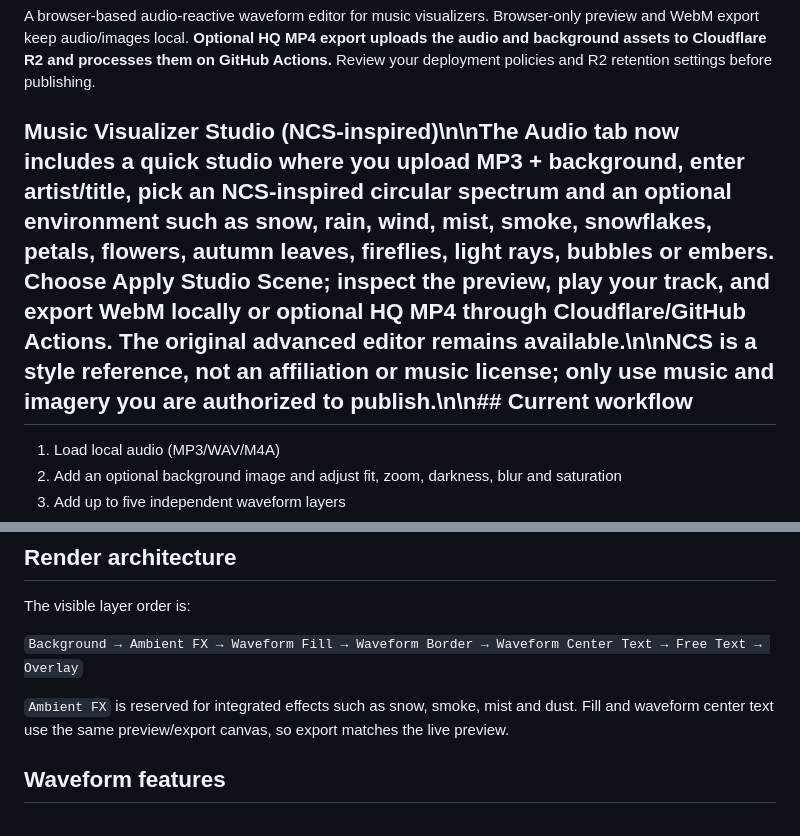
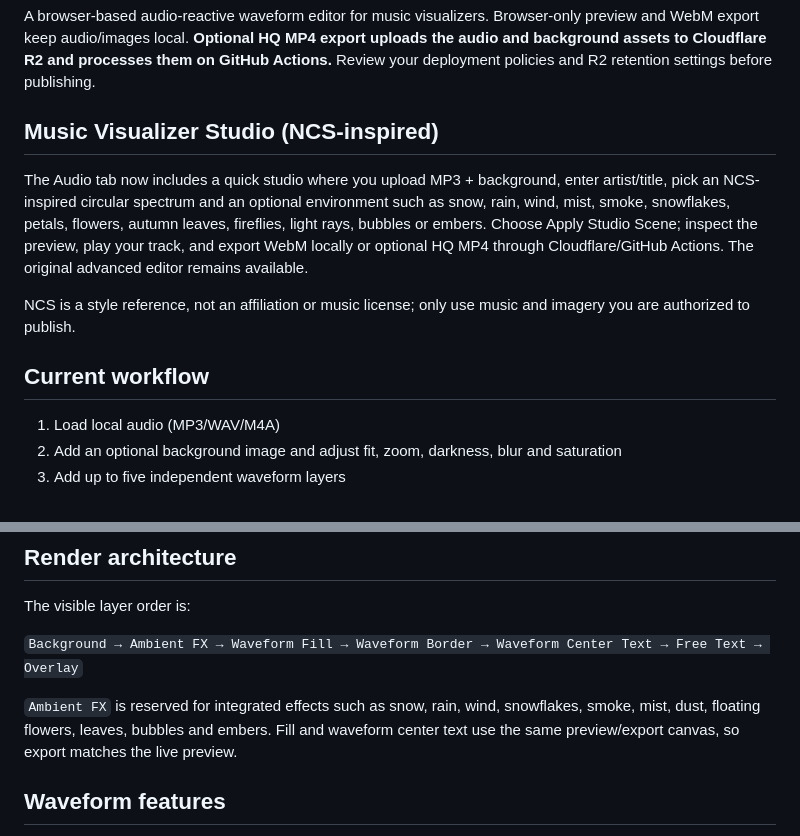
Before and after one commit to kevin4relocate/freewaveform, a Markdown page: README.md, 2 parts joined by grey strips. GitHub-like rendering.

Commit message:
Fix studio documentation formatting and describe expanded ambient effects

```diff
--- a/README.md
+++ b/README.md
@@ -2,7 +2,13 @@
 
 A browser-based audio-reactive waveform editor for music visualizers. Browser-only preview and WebM export keep audio/images local. **Optional HQ MP4 export uploads the audio and background assets to Cloudflare R2 and processes them on GitHub Actions.** Review your deployment policies and R2 retention settings before publishing.
 
-## Music Visualizer Studio (NCS-inspired)\n\nThe Audio tab now includes a quick studio where you upload MP3 + background, enter artist/title, pick an NCS-inspired circular spectrum and an optional environment such as snow, rain, wind, mist, smoke, snowflakes, petals, flowers, autumn leaves, fireflies, light rays, bubbles or embers. Choose Apply Studio Scene; inspect the preview, play your track, and export WebM locally or optional HQ MP4 through Cloudflare/GitHub Actions. The original advanced editor remains available.\n\nNCS is a style reference, not an affiliation or music license; only use music and imagery you are authorized to publish.\n\n## Current workflow
+## Music Visualizer Studio (NCS-inspired)
+
+The Audio tab now includes a quick studio where you upload MP3 + background, enter artist/title, pick an NCS-inspired circular spectrum and an optional environment such as snow, rain, wind, mist, smoke, snowflakes, petals, flowers, autumn leaves, fireflies, light rays, bubbles or embers. Choose Apply Studio Scene; inspect the preview, play your track, and export WebM locally or optional HQ MP4 through Cloudflare/GitHub Actions. The original advanced editor remains available.
+
+NCS is a style reference, not an affiliation or music license; only use music and imagery you are authorized to publish.
+
+## Current workflow
 
 1. Load local audio (MP3/WAV/M4A)
 2. Add an optional background image and adjust fit, zoom, darkness, blur and saturation
@@ -19,7 +25,7 @@ The visible layer order is:
 
 `Background → Ambient FX → Waveform Fill → Waveform Border → Waveform Center Text → Free Text → Overlay`
 
-`Ambient FX` is reserved for integrated effects such as snow, smoke, mist and dust. Fill and waveform center text use the same preview/export canvas, so export matches the live preview.
+`Ambient FX` is reserved for integrated effects such as snow, rain, wind, snowflakes, smoke, mist, dust, floating flowers, leaves, bubbles and embers. Fill and waveform center text use the same preview/export canvas, so export matches the live preview.
 
 ## Waveform features
 
```
